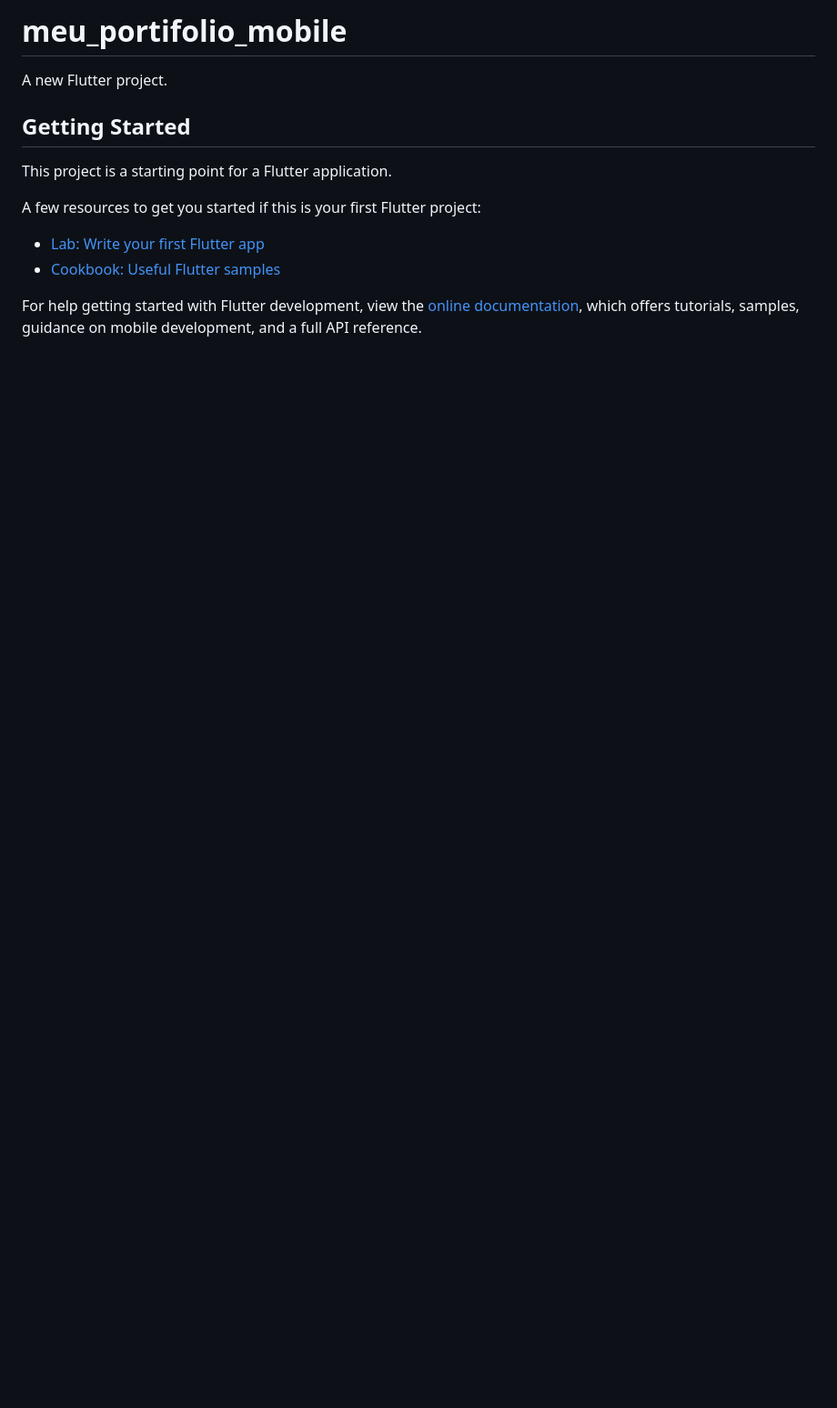
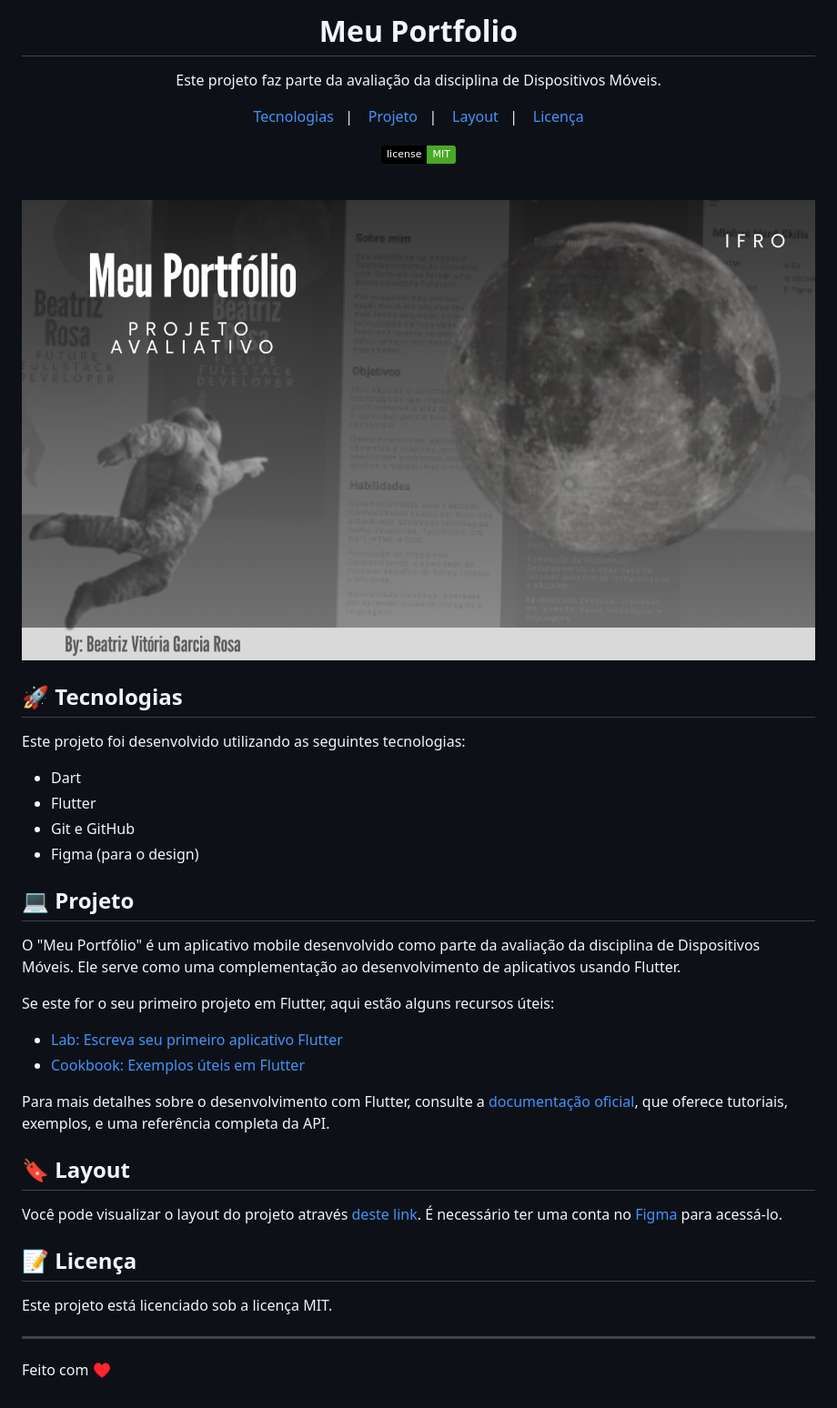
Before and after one commit to bealatrix/meu_portfolio_mobile, a Markdown page: README.md, the part around the change. Shown: that part at 91% size. GitHub-like rendering; pictures changed too: .github/MeuPortfolio.png (added); badges without logos; blank space fills up the shorter version.

```diff
--- a/README.md
+++ b/README.md
@@ -1,16 +1,54 @@
-# meu_portifolio_mobile
+<h1 align="center">Meu Portfolio</h1>
 
-A new Flutter project.
+<p align="center">
+Este projeto faz parte da avaliação da disciplina de Dispositivos Móveis.
+</p>
 
-## Getting Started
+<p align="center">
+  <a href="#-tecnologias">Tecnologias</a>&nbsp;&nbsp;&nbsp;|&nbsp;&nbsp;&nbsp;
+  <a href="#-projeto">Projeto</a>&nbsp;&nbsp;&nbsp;|&nbsp;&nbsp;&nbsp;
+  <a href="#-layout">Layout</a>&nbsp;&nbsp;&nbsp;|&nbsp;&nbsp;&nbsp;
+  <a href="#memo-licença">Licença</a>
+</p>
 
-This project is a starting point for a Flutter application.
+<p align="center">
+  <img alt="Licença" src="https://img.shields.io/static/v1?label=license&message=MIT&color=49AA26&labelColor=000000">
+</p>
 
-A few resources to get you started if this is your first Flutter project:
+<br>
 
-- [Lab: Write your first Flutter app](https://docs.flutter.dev/get-started/codelab)
-- [Cookbook: Useful Flutter samples](https://docs.flutter.dev/cookbook)
+<p align="center">
+  <img alt="Projeto Meu Portfólio" src=".github/MeuPortfolio.png" width="100%">
+</p>
 
-For help getting started with Flutter development, view the
-[online documentation](https://docs.flutter.dev/), which offers tutorials,
-samples, guidance on mobile development, and a full API reference.
+## 🚀 Tecnologias
+
+Este projeto foi desenvolvido utilizando as seguintes tecnologias:
+
+- Dart
+- Flutter
+- Git e GitHub
+- Figma (para o design)
+
+## 💻 Projeto
+
+O "Meu Portfólio" é um aplicativo mobile desenvolvido como parte da avaliação da disciplina de Dispositivos Móveis. Ele serve como uma complementação ao desenvolvimento de aplicativos usando Flutter.
+
+Se este for o seu primeiro projeto em Flutter, aqui estão alguns recursos úteis:
+
+- [Lab: Escreva seu primeiro aplicativo Flutter](https://docs.flutter.dev/get-started/codelab)
+- [Cookbook: Exemplos úteis em Flutter](https://docs.flutter.dev/cookbook)
+
+Para mais detalhes sobre o desenvolvimento com Flutter, consulte a [documentação oficial](https://docs.flutter.dev/), que oferece tutoriais, exemplos, e uma referência completa da API.
+
+## 🔖 Layout
+
+Você pode visualizar o layout do projeto através [deste link](https://www.figma.com/design/MoYlnE5YoT3smQ39hEahZh/Meu-Portf%C3%B3lio?m=auto&t=95BvyqDM4pw0R4NS-1). É necessário ter uma conta no [Figma](https://figma.com) para acessá-lo.
+
+## 📝 Licença
+
+Este projeto está licenciado sob a licença MIT.
+
+---
+
+Feito com ♥
```
